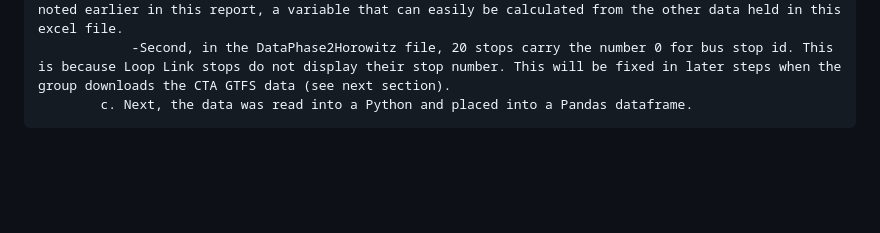
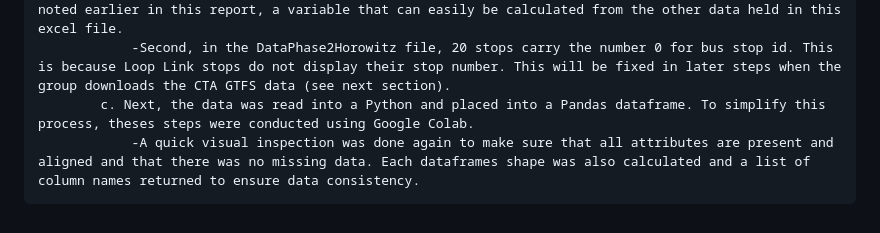
Before and after one commit to mhorowitz11213/CS424_Fall2016_Project, a Markdown page: Assignment Two/Report2.md, the part around the change. Drawn GitHub-style; blank space fills up the shorter version.

```diff
--- a/Assignment Two/Report2.md
+++ b/Assignment Two/Report2.md
@@ -63,4 +63,5 @@ SECTION TWO: PREPARE THE DATA
             b. After pasting the data, and excluding the Observation ID column--this was an value internal to each group member--, the data was inspected:
                 -First, there appeared to be a quite a few missing values for "Observation Previous (in mins)" in DataPhase2Rai excel sheet. This is not a major issue since this is a calculated field, and as noted earlier in this report, a variable that can easily be calculated from the other data held in this excel file.
                 -Second, in the DataPhase2Horowitz file, 20 stops carry the number 0 for bus stop id. This is because Loop Link stops do not display their stop number. This will be fixed in later steps when the group downloads the CTA GTFS data (see next section).
-            c. Next, the data was read into a Python and placed into a Pandas dataframe.
+            c. Next, the data was read into a Python and placed into a Pandas dataframe. To simplify this process, theses steps were conducted using Google Colab.
+                -A quick visual inspection was done again to make sure that all attributes are present and aligned and that there was no missing data. Each dataframes shape was also calculated and a list of column names returned to ensure data consistency.
```
